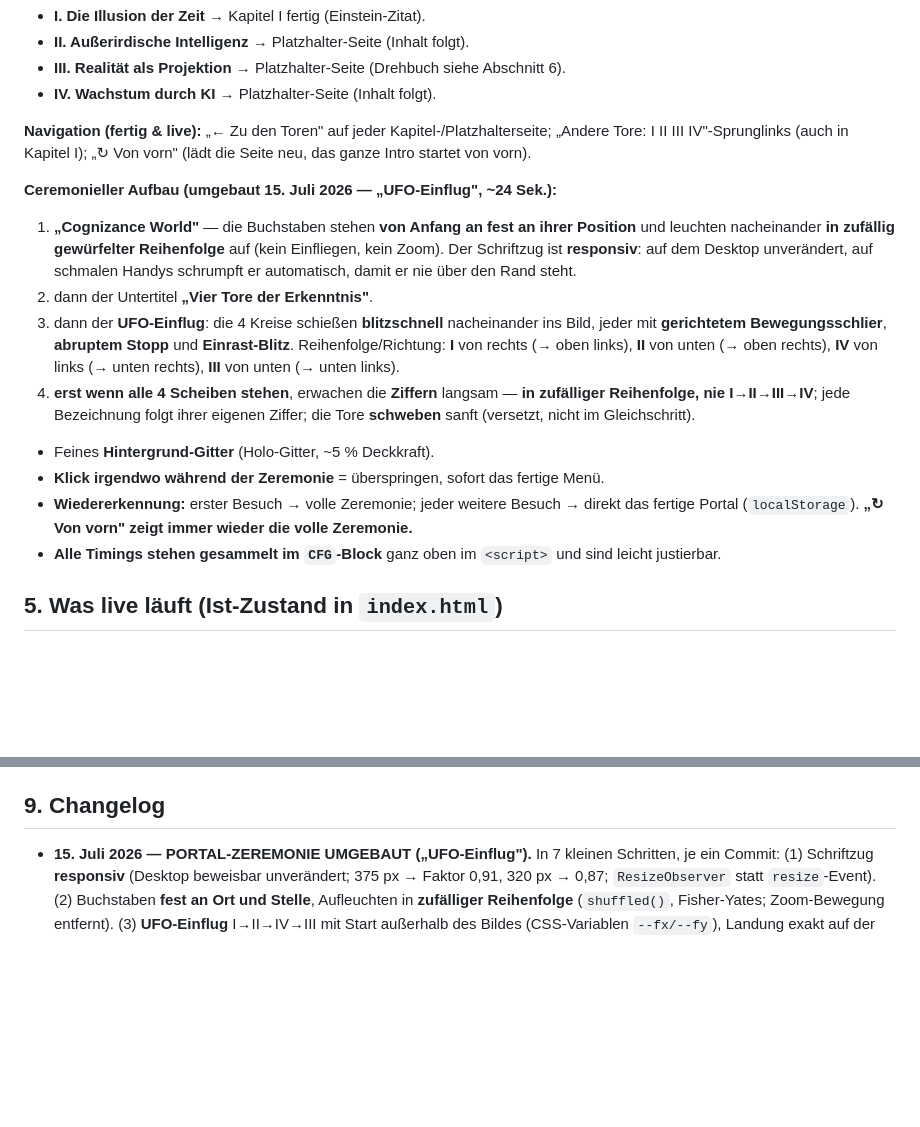
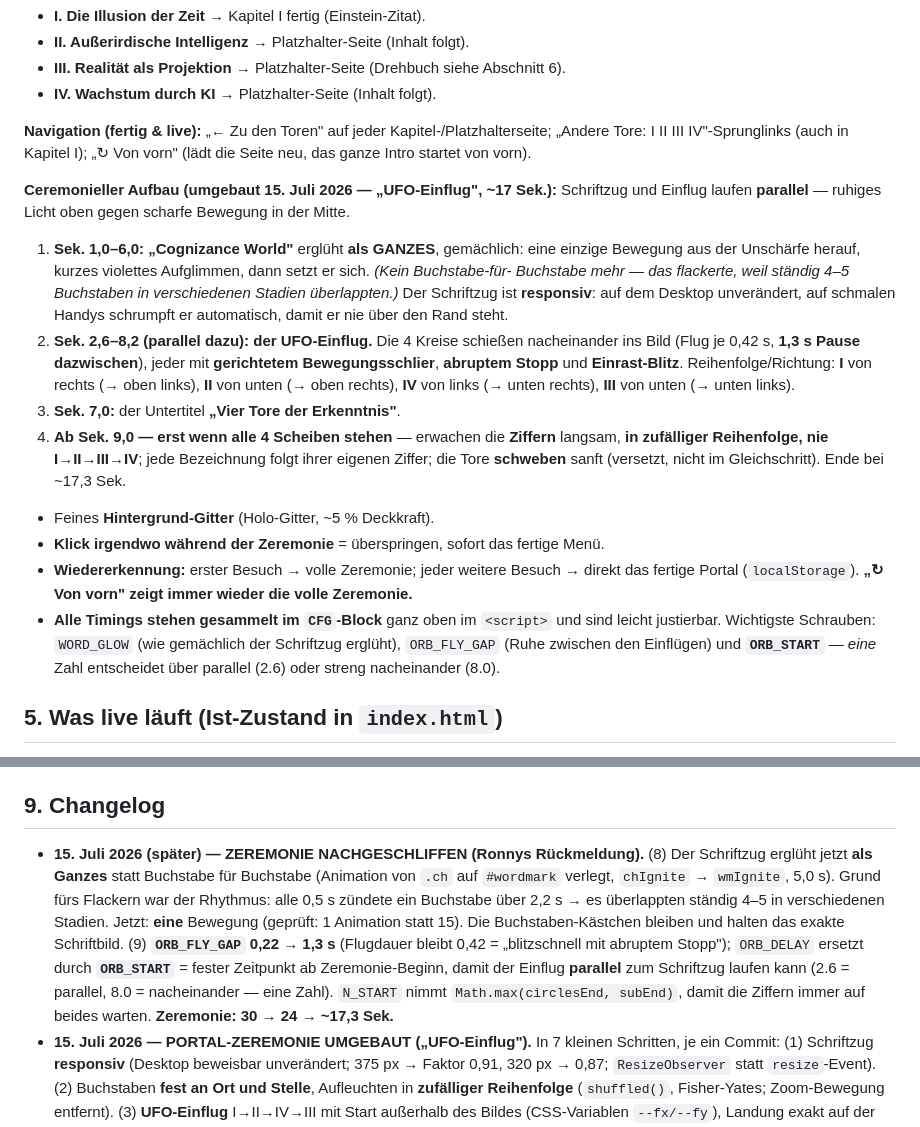
Before and after one commit to gordongeggo/cognisance-website, a Markdown page: PROJEKT-ZUSAMMENFASSUNG.md, 2 parts joined by grey strips. Rendered like a GitHub page; blank space fills up the shorter version.

Commit message:
Zusammenfassung aktualisiert: Schriftzug als Ganzes, 1,3s-Abstaende, Parallel-Lauf (~17s)

```diff
--- a/PROJEKT-ZUSAMMENFASSUNG.md
+++ b/PROJEKT-ZUSAMMENFASSUNG.md
@@ -75,24 +75,29 @@ Die Seite mit den **vier Toren** ist **fertig**. Einzige mögliche spätere Ausn
 
 **Navigation (fertig & live):** „← Zu den Toren" auf jeder Kapitel-/Platzhalterseite; „Andere Tore: I II III IV"-Sprunglinks (auch in Kapitel I); „↻ Von vorn" (lädt die Seite neu, das ganze Intro startet von vorn).
 
-**Ceremonieller Aufbau (umgebaut 15. Juli 2026 — „UFO-Einflug", ~24 Sek.):**
-1. **„Cognizance World"** — die Buchstaben stehen **von Anfang an fest an ihrer Position** und
-   leuchten nacheinander **in zufällig gewürfelter Reihenfolge** auf (kein Einfliegen, kein Zoom).
+**Ceremonieller Aufbau (umgebaut 15. Juli 2026 — „UFO-Einflug", ~17 Sek.):**
+Schriftzug und Einflug laufen **parallel** — ruhiges Licht oben gegen scharfe Bewegung in der Mitte.
+1. **Sek. 1,0–6,0: „Cognizance World"** erglüht **als GANZES**, gemächlich: eine einzige Bewegung
+   aus der Unschärfe herauf, kurzes violettes Aufglimmen, dann setzt er sich. *(Kein Buchstabe-für-
+   Buchstabe mehr — das flackerte, weil ständig 4–5 Buchstaben in verschiedenen Stadien überlappten.)*
    Der Schriftzug ist **responsiv**: auf dem Desktop unverändert, auf schmalen Handys schrumpft er
    automatisch, damit er nie über den Rand steht.
-2. dann der Untertitel **„Vier Tore der Erkenntnis"**.
-3. dann der **UFO-Einflug**: die 4 Kreise schießen **blitzschnell** nacheinander ins Bild, jeder mit
-   **gerichtetem Bewegungsschlier**, **abruptem Stopp** und **Einrast-Blitz**.
-   Reihenfolge/Richtung: **I** von rechts (→ oben links), **II** von unten (→ oben rechts),
-   **IV** von links (→ unten rechts), **III** von unten (→ unten links).
-4. **erst wenn alle 4 Scheiben stehen**, erwachen die **Ziffern** langsam — **in zufälliger
-   Reihenfolge, nie I→II→III→IV**; jede Bezeichnung folgt ihrer eigenen Ziffer; die Tore **schweben**
-   sanft (versetzt, nicht im Gleichschritt).
+2. **Sek. 2,6–8,2 (parallel dazu): der UFO-Einflug.** Die 4 Kreise schießen nacheinander ins Bild
+   (Flug je 0,42 s, **1,3 s Pause dazwischen**), jeder mit **gerichtetem Bewegungsschlier**,
+   **abruptem Stopp** und **Einrast-Blitz**. Reihenfolge/Richtung: **I** von rechts (→ oben links),
+   **II** von unten (→ oben rechts), **IV** von links (→ unten rechts), **III** von unten (→ unten links).
+3. **Sek. 7,0:** der Untertitel **„Vier Tore der Erkenntnis"**.
+4. **Ab Sek. 9,0 — erst wenn alle 4 Scheiben stehen** — erwachen die **Ziffern** langsam, **in
+   zufälliger Reihenfolge, nie I→II→III→IV**; jede Bezeichnung folgt ihrer eigenen Ziffer; die Tore
+   **schweben** sanft (versetzt, nicht im Gleichschritt). Ende bei ~17,3 Sek.
 - Feines **Hintergrund-Gitter** (Holo-Gitter, ~5 % Deckkraft).
 - **Klick irgendwo während der Zeremonie** = überspringen, sofort das fertige Menü.
 - **Wiedererkennung:** erster Besuch → volle Zeremonie; jeder weitere Besuch → direkt das fertige
   Portal (`localStorage`). **„↻ Von vorn" zeigt immer wieder die volle Zeremonie.**
 - **Alle Timings stehen gesammelt im `CFG`-Block** ganz oben im `<script>` und sind leicht justierbar.
+  Wichtigste Schrauben: `WORD_GLOW` (wie gemächlich der Schriftzug erglüht), `ORB_FLY_GAP` (Ruhe
+  zwischen den Einflügen) und **`ORB_START`** — *eine* Zahl entscheidet über parallel (2.6) oder
+  streng nacheinander (8.0).
 
 ## 5. Was live läuft (Ist-Zustand in `index.html`)
 
@@ -165,6 +170,16 @@ Ziel: Der Besucher *erlebt* die Simulationshypothese. Technik: Vanilla JS + Canv
 
 ## 9. Changelog
 
+- **15. Juli 2026 (später) — ZEREMONIE NACHGESCHLIFFEN (Ronnys Rückmeldung).** (8) Der Schriftzug
+  erglüht jetzt **als Ganzes** statt Buchstabe für Buchstabe (Animation von `.ch` auf `#wordmark`
+  verlegt, `chIgnite` → `wmIgnite`, 5,0 s). Grund fürs Flackern war der Rhythmus: alle 0,5 s zündete
+  ein Buchstabe über 2,2 s → es überlappten ständig 4–5 in verschiedenen Stadien. Jetzt: **eine**
+  Bewegung (geprüft: 1 Animation statt 15). Die Buchstaben-Kästchen bleiben und halten das exakte
+  Schriftbild. (9) **`ORB_FLY_GAP` 0,22 → 1,3 s** (Flugdauer bleibt 0,42 = „blitzschnell mit abruptem
+  Stopp"); `ORB_DELAY` ersetzt durch **`ORB_START`** = fester Zeitpunkt ab Zeremonie-Beginn, damit der
+  Einflug **parallel** zum Schriftzug laufen kann (2.6 = parallel, 8.0 = nacheinander — eine Zahl).
+  `N_START` nimmt `Math.max(circlesEnd, subEnd)`, damit die Ziffern immer auf beides warten.
+  **Zeremonie: 30 → 24 → ~17,3 Sek.**
 - **15. Juli 2026 — PORTAL-ZEREMONIE UMGEBAUT („UFO-Einflug").** In 7 kleinen Schritten, je ein Commit:
   (1) Schriftzug **responsiv** (Desktop beweisbar unverändert; 375 px → Faktor 0,91, 320 px → 0,87;
   `ResizeObserver` statt `resize`-Event). (2) Buchstaben **fest an Ort und Stelle**, Aufleuchten in
```
